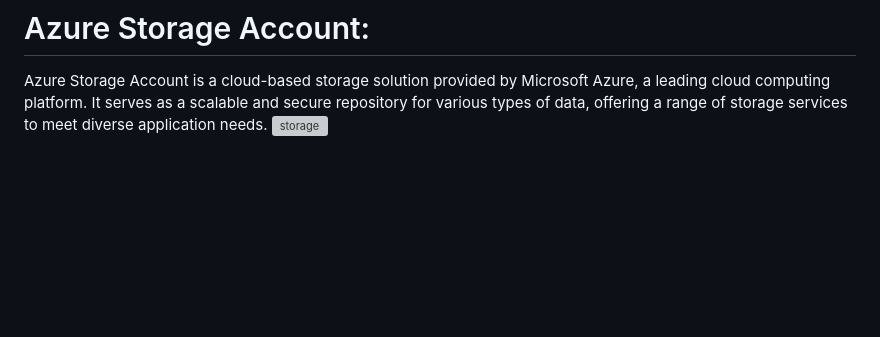
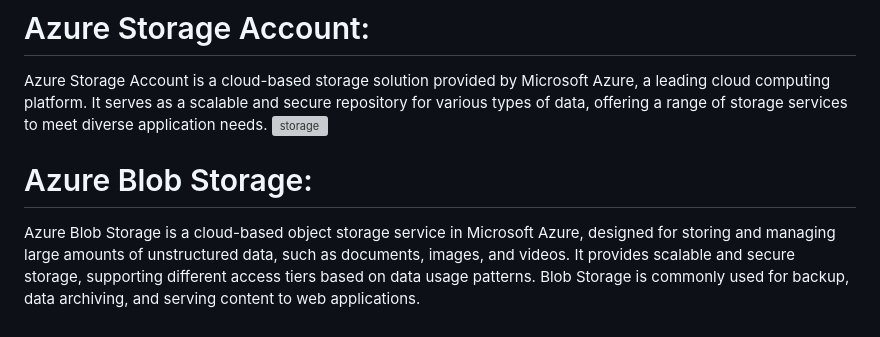
Before and after one commit to Ramyadande/Fashion-Hub, a Markdown page: README.md, the part around the change. Drawn GitHub-style; blank space fills up the shorter version; grey boxes are pictures that could not be loaded.

```diff
--- a/README.md
+++ b/README.md
@@ -57,3 +57,6 @@ Despite the product's quality, the divergence in skin tones between the models a
 # Azure Storage Account:
 Azure Storage Account is a cloud-based storage solution provided by Microsoft Azure, a leading cloud computing platform. It serves as a scalable and secure repository for various types of data, offering a range of storage services to meet diverse application needs.
 ![storage](https://github.com/Ramyadande/fashion-hub/assets/158995179/9aab91da-8ada-460c-b145-556928cd24d0)
+
+# Azure Blob Storage:
+Azure Blob Storage is a cloud-based object storage service in Microsoft Azure, designed for storing and managing large amounts of unstructured data, such as documents, images, and videos. It provides scalable and secure storage, supporting different access tiers based on data usage patterns. Blob Storage is commonly used for backup, data archiving, and serving content to web applications.
```
